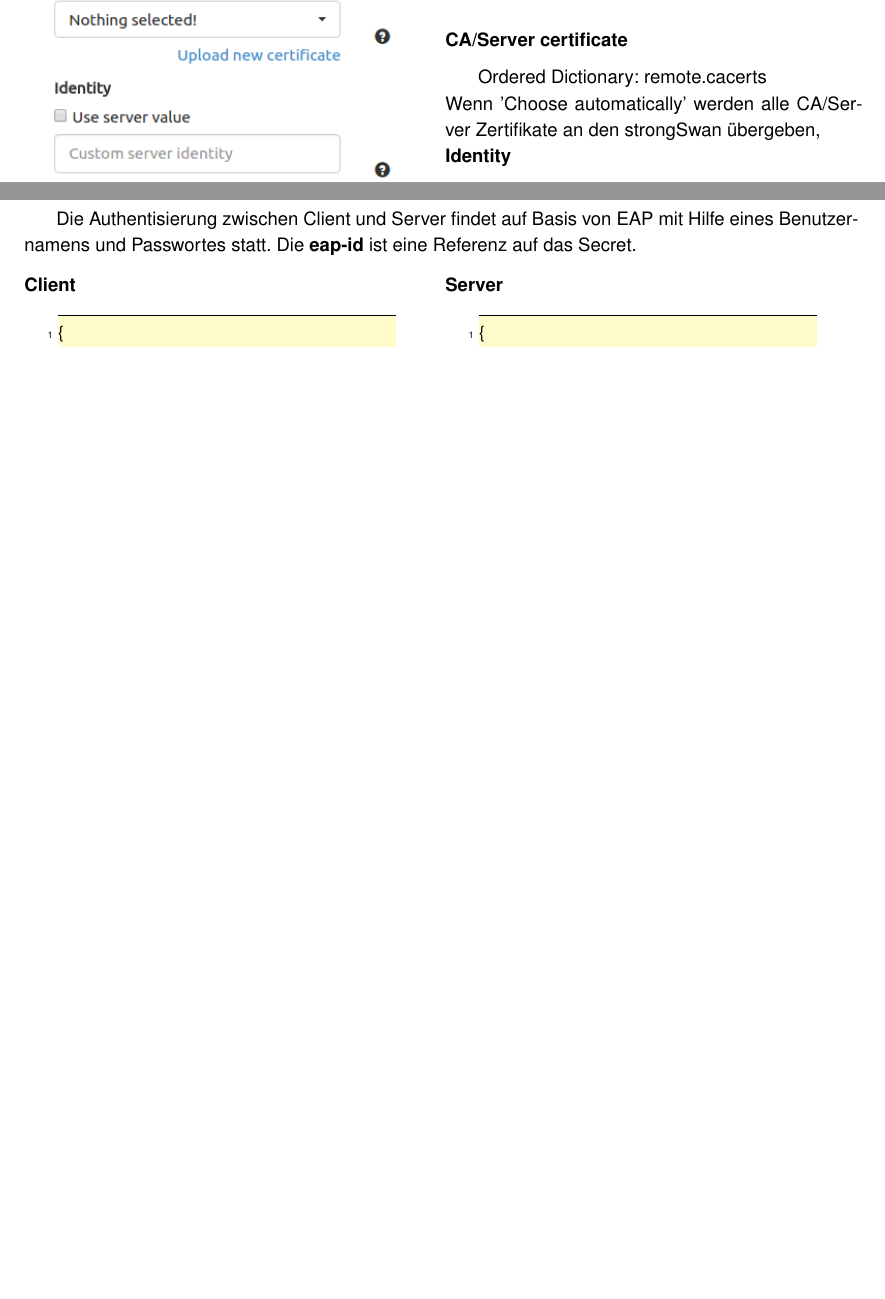
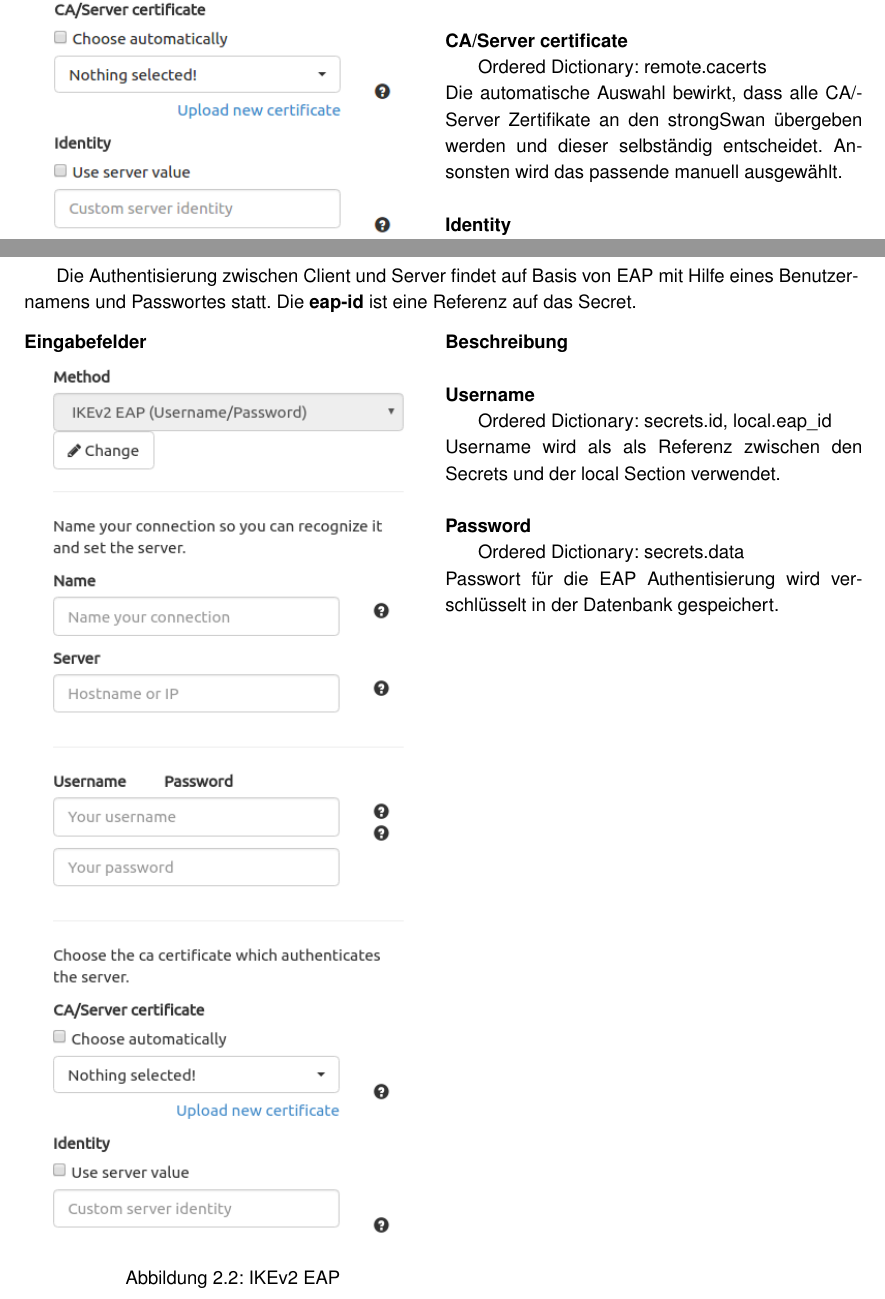
Before and after one commit to Sebubu/strongMan_docs, a LaTeX thesis (main.tex, which reads chapter/technischer_bericht/authentiserungsmethoden.tex): two parts of pages 28 and 30 of 84 before the commit and two parts of pages 27 and 29 of 85 after it, joined at a grey line, cut so that both start at the same text, the shorter picture padded with empty space. Compiled offline with pdfLaTeX.

Commit message:
Before template change

```diff
--- a/chapter/technischer_bericht/authentiserungsmethoden.tex
+++ b/chapter/technischer_bericht/authentiserungsmethoden.tex
@@ -67,11 +65,11 @@ Auswahl der Benutzerzertifikate. Im ordered Dictionary wird der komplette DER-Co
 \hspace*{18pt}Ordered Dictionary: local.id\\
 Auswahl zwischen Subject Alternative Name und Distinguished Name. Standardmässig wird der Distinguished Name gesetzt, somit wird nur bei Auswahl eines Subject Alternative Name die local.id in das ordered Dictionary geschrieben.\\
 
-\subsubsection{CA/Server certificate}
+\paragraph{CA/Server certificate}\mbox{}\\
 \hspace*{18pt}Ordered Dictionary: remote.cacerts\\
-Wenn 'Choose automatically'  werden alle CA/Server Zertifikate an den strongSwan übergeben,
+Die automatische Auswahl bewirkt, dass alle CA/Server Zertifikate an den strongSwan übergeben werden und dieser selbständig entscheidet. Ansonsten wird das passende manuell ausgewählt.\\
 
-\subsubsection{Identity}
+\paragraph{Identity}\mbox{}\\
 \hspace*{18pt}Ordered Dictionary: remote.id\\
 Bezeichner für die Server identifikation. Per Default wird der \textbf{Server} Eintrag übernommen. Ansonsten auch manuell setzbar.\\
 
@@ -175,6 +173,31 @@ Bezeichner für die Server identifikation. Per Default wird der \textbf{Server}
 \subsubsection{IKEv2 EAP (Username/Password)}
 Die Authentisierung zwischen Client und Server findet auf Basis von EAP mit Hilfe eines Benutzernamens und Passwortes statt.
 Die \textbf{eap-id} ist eine Referenz auf das Secret.
+
+\noindent\begin{minipage}[t]{0.5\textwidth}
+\vspace{0pt}
+\paragraph{Eingabefelder}\mbox{}\medskip
+    \begin{figure}[H]
+    	\centering
+    	\includegraphics[width=200pt]{images/ike_eap.png}
+    	\caption{IKEv2 EAP}
+    \end{figure}
+\end{minipage}
+\hfill
+\begin{minipage}[t]{0.5\textwidth}
+\vspace{0pt}
+\paragraph{Beschreibung}\mbox{}\\
+\paragraph{Username}\mbox{}\\
+\hspace*{18pt}Ordered Dictionary: secrets.id, local.eap\_id\\
+Username wird als als Referenz zwischen den Secrets und der local Section verwendet. \\
+
+\paragraph{Password}\mbox{}\\
+\hspace*{18pt}Ordered Dictionary: secrets.data\\
+Passwort für die EAP Authentisierung wird verschlüsselt in der Datenbank gespeichert.\\
+
+\end{minipage}
+\newpage
+
 
 \noindent\begin{minipage}[t]{0.5\textwidth}
 \vspace{0pt}
```
Also changed, not shown: chapter/management_summary.tex (deleted, +0 -18 lines), chapter/projektmanagement/Erfahrungsbericht.tex (added, +1 -0 lines), chapter/projektmanagement/chapters.tex (+1 -0 lines), chapter/technischer_bericht/test.tex (+5 -0 lines), main.tex (+0 -1 lines), images/ike_eap.png (added), chapter/technischer_bericht/authentiserungsmethoden.tex (12 more changed lines).
